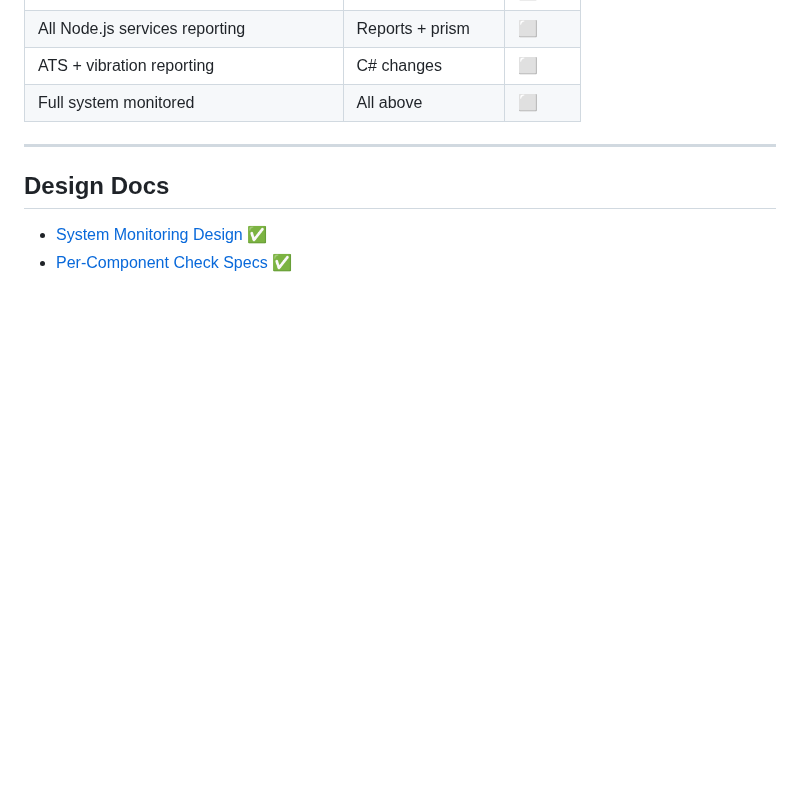
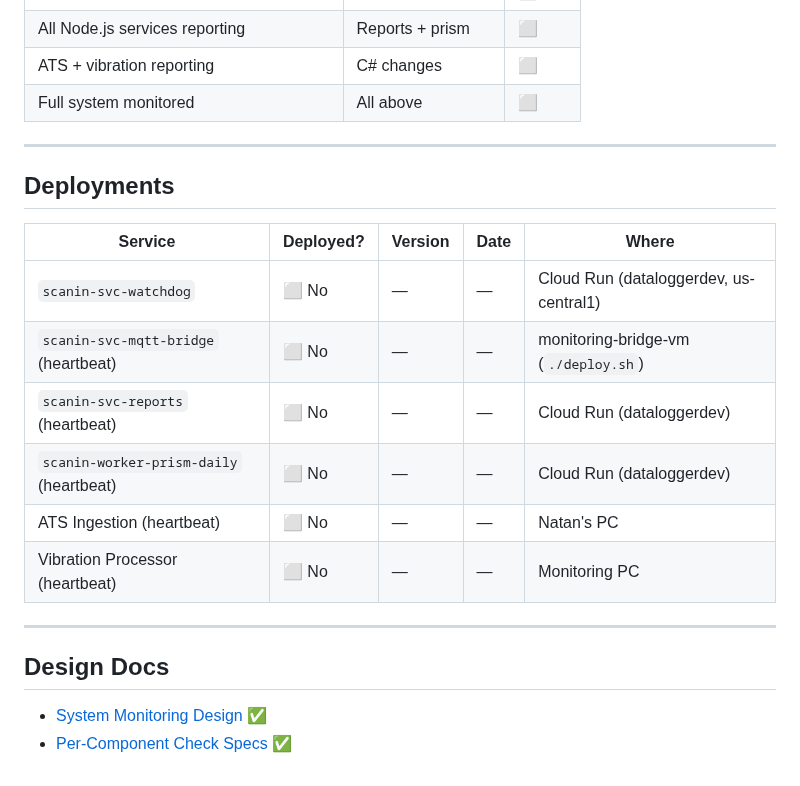
Before and after one commit to ScanInLtd/scanin-handbook, a Markdown page: docs/monitoring/monitoring-progress.md, the part around the change. Drawn GitHub-style; blank space fills up the shorter version.

Commit message:
docs: add deployments tracking table to progress

```diff
--- a/docs/monitoring/monitoring-progress.md
+++ b/docs/monitoring/monitoring-progress.md
@@ -104,6 +104,19 @@
 
 ---
 
+## Deployments
+
+| Service | Deployed? | Version | Date | Where |
+|---|---|---|---|---|
+| `scanin-svc-watchdog` | ⬜ No | — | — | Cloud Run (dataloggerdev, us-central1) |
+| `scanin-svc-mqtt-bridge` (heartbeat) | ⬜ No | — | — | monitoring-bridge-vm (`./deploy.sh`) |
+| `scanin-svc-reports` (heartbeat) | ⬜ No | — | — | Cloud Run (dataloggerdev) |
+| `scanin-worker-prism-daily` (heartbeat) | ⬜ No | — | — | Cloud Run (dataloggerdev) |
+| ATS Ingestion (heartbeat) | ⬜ No | — | — | Natan's PC |
+| Vibration Processor (heartbeat) | ⬜ No | — | — | Monitoring PC |
+
+---
+
 ## Design Docs
 
 - [System Monitoring Design](./system-monitoring-design.md) ✅
```
